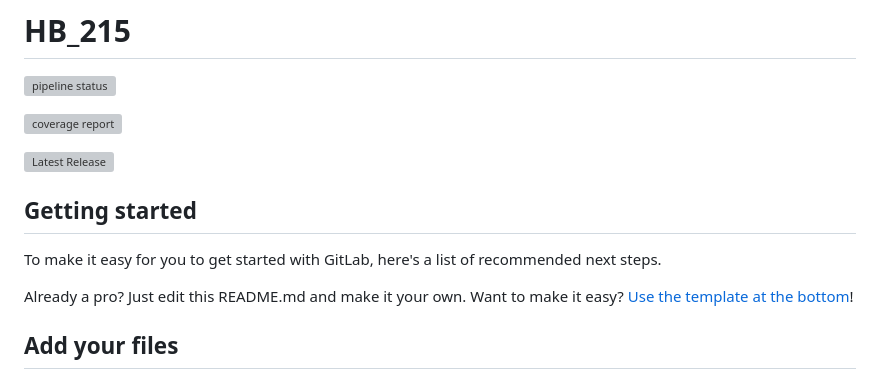
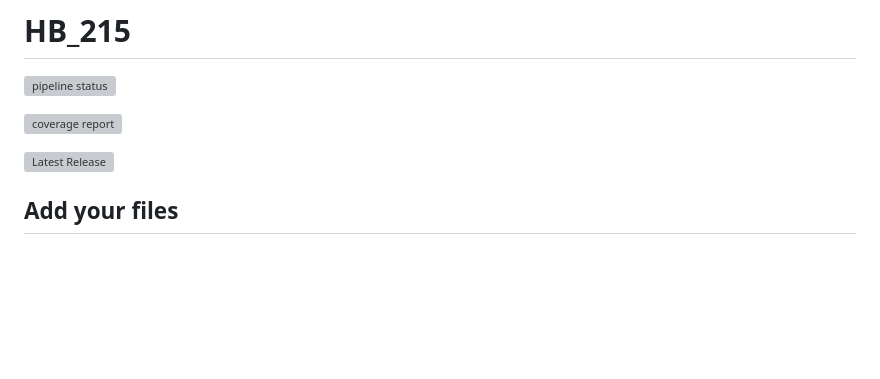
Before and after one commit to KadenWingert/Sport-Sphere, a Markdown page: README.md, the part around the change. GitHub-like rendering; blank space fills up the shorter version; grey boxes are pictures that could not be loaded.

```diff
--- a/README.md
+++ b/README.md
@@ -7,11 +7,6 @@
 
 [![Latest Release](https://git.las.iastate.edu/cs309/fall2023/hb_215/-/badges/release.svg)](https://git.las.iastate.edu/cs309/fall2023/hb_215/-/releases)
 
-## Getting started
-
-To make it easy for you to get started with GitLab, here's a list of recommended next steps.
-
-Already a pro? Just edit this README.md and make it your own. Want to make it easy? [Use the template at the bottom](#editing-this-readme)!
 
 ## Add your files
 
```
